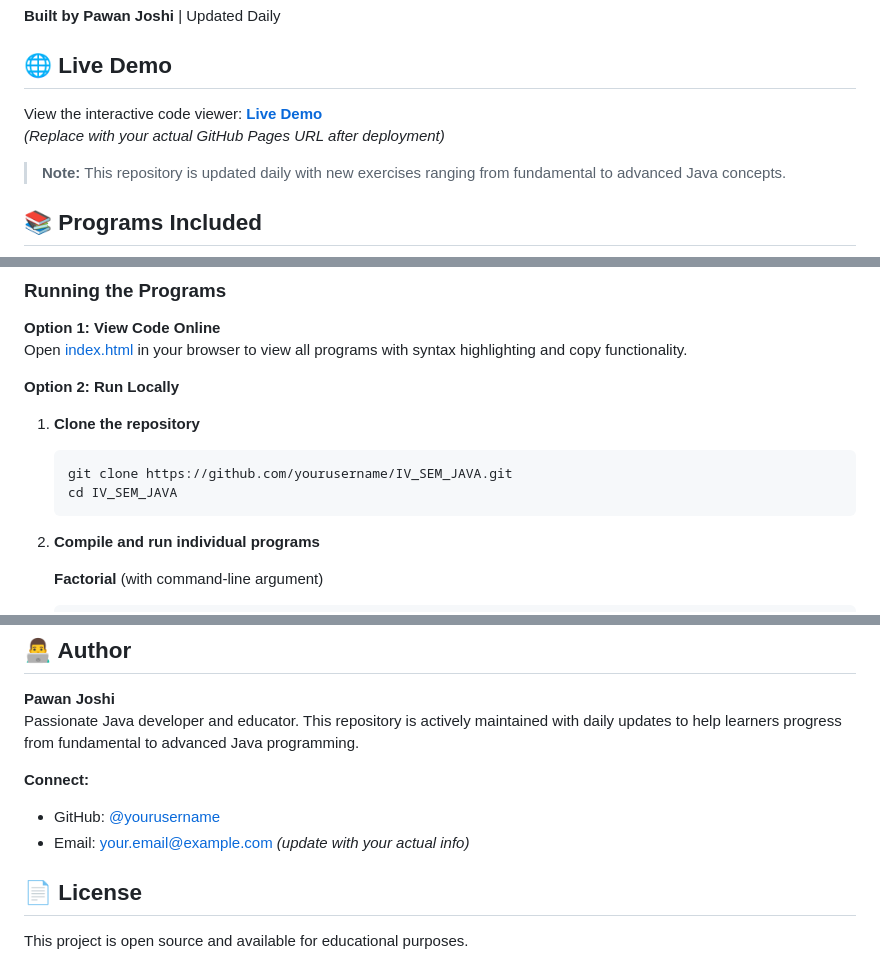
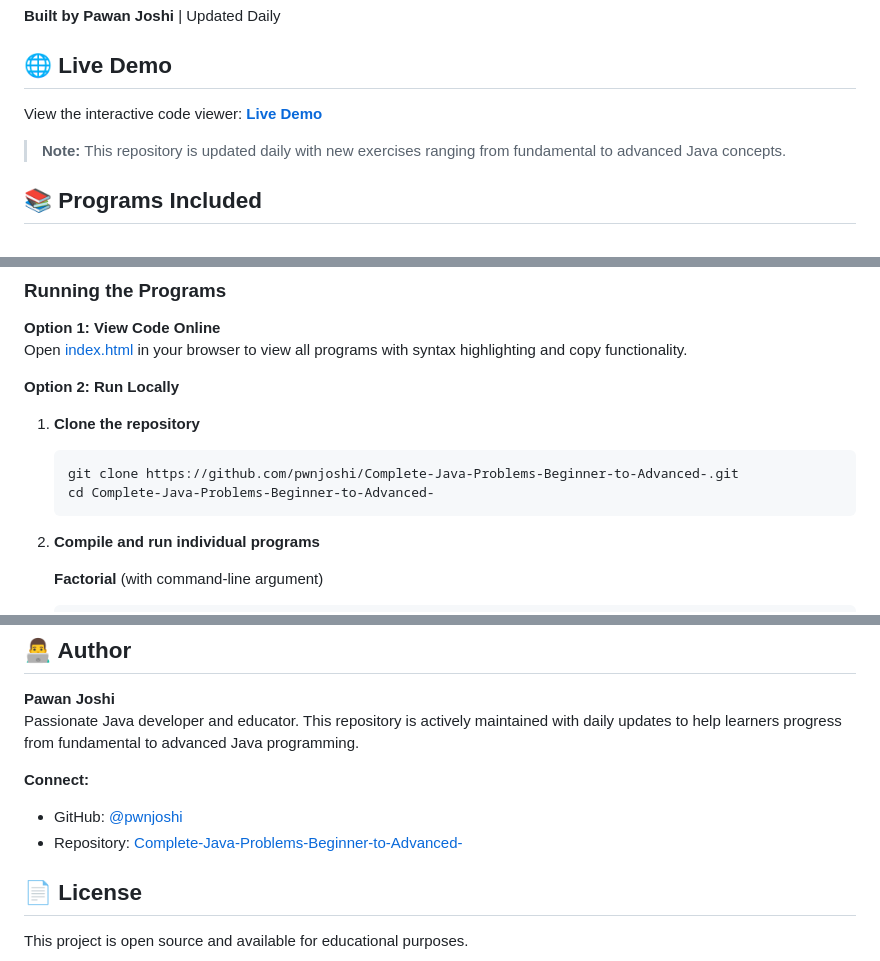
Before and after one commit to pwnjoshi/Complete-Java-Problems-Beginner-to-Advanced, a Markdown page: readme.md, 3 parts joined by grey strips. Drawn GitHub-style.

Commit message:
Update README with GitHub Pages URL and author links

````diff
--- a/readme.md
+++ b/readme.md
@@ -6,8 +6,7 @@ A comprehensive collection of Java programming exercises demonstrating concepts
 
 ## 🌐 Live Demo
 
-View the interactive code viewer: [**Live Demo**](https://yourusername.github.io/IV_SEM_JAVA/)
-*(Replace with your actual GitHub Pages URL after deployment)*
+View the interactive code viewer: [**Live Demo**](https://pwnjoshi.github.io/Complete-Java-Problems-Beginner-to-Advanced-/)
 
 > **Note:** This repository is updated daily with new exercises ranging from fundamental to advanced Java concepts.
 
@@ -36,8 +35,8 @@ Open [index.html](index.html) in your browser to view all programs with syntax h
 
 1. **Clone the repository**
    ```bash
-   git clone https://github.com/yourusername/IV_SEM_JAVA.git
-   cd IV_SEM_JAVA
+   git clone https://github.com/pwnjoshi/Complete-Java-Problems-Beginner-to-Advanced-.git
+   cd Complete-Java-Problems-Beginner-to-Advanced-
    ```
 
 2. **Compile and run individual programs**
@@ -111,8 +110,8 @@ IV_SEM_JAVA/
 Passionate Java developer and educator. This repository is actively maintained with daily updates to help learners progress from fundamental to advanced Java programming.
 
 **Connect:**
-- GitHub: [@yourusername](https://github.com/yourusername)
-- Email: your.email@example.com *(update with your actual info)*
+- GitHub: [@pwnjoshi](https://github.com/pwnjoshi)
+- Repository: [Complete-Java-Problems-Beginner-to-Advanced-](https://github.com/pwnjoshi/Complete-Java-Problems-Beginner-to-Advanced-)
 
 ## 📄 License
 
````
Also changed, not shown: other parts of readme.md (+1 -1 lines).
